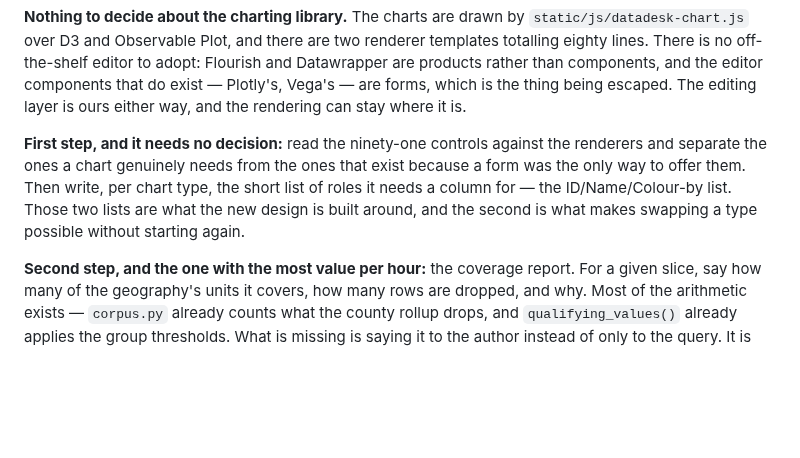
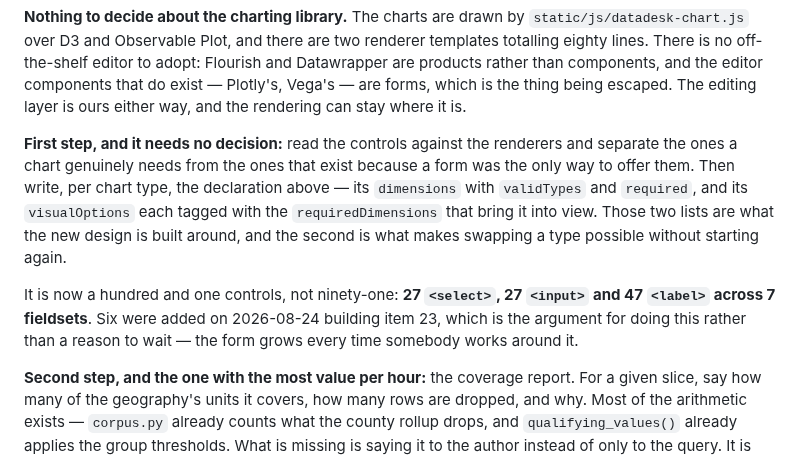
Before and after one commit to LocalNewsImpact/datadesk, a Markdown page: ROADMAP.md, the part around one of its changes. GitHub-like rendering; blank space fills up the shorter version.

```diff
--- a/ROADMAP.md
+++ b/ROADMAP.md
@@ -2188,13 +2250,20 @@ components, and the editor components that do exist — Plotly's, Vega's —
 are forms, which is the thing being escaped. The editing layer is ours
 either way, and the rendering can stay where it is.
 
-**First step, and it needs no decision:** read the ninety-one controls
-against the renderers and separate the ones a chart genuinely needs from
-the ones that exist because a form was the only way to offer them. Then
-write, per chart type, the short list of roles it needs a column for —
-the ID/Name/Colour-by list. Those two lists are what the new design is
-built around, and the second is what makes swapping a type possible
-without starting again.
+**First step, and it needs no decision:** read the controls against the
+renderers and separate the ones a chart genuinely needs from the ones that
+exist because a form was the only way to offer them. Then write, per chart
+type, the declaration above — its `dimensions` with `validTypes` and
+`required`, and its `visualOptions` each tagged with the
+`requiredDimensions` that bring it into view. Those two lists are what the
+new design is built around, and the second is what makes swapping a type
+possible without starting again.
+
+It is now a hundred and one controls, not ninety-one: **27 `<select>`, 27
+`<input>` and 47 `<label>` across 7 fieldsets**. Six were added on
+2026-08-24 building item 23, which is the argument for doing this rather
+than a reason to wait — the form grows every time somebody works around
+it.
 
 **Second step, and the one with the most value per hour:** the coverage
 report. For a given slice, say how many of the geography's units it
```
Also changed, not shown: other parts of ROADMAP.md (+78 -16 lines).
